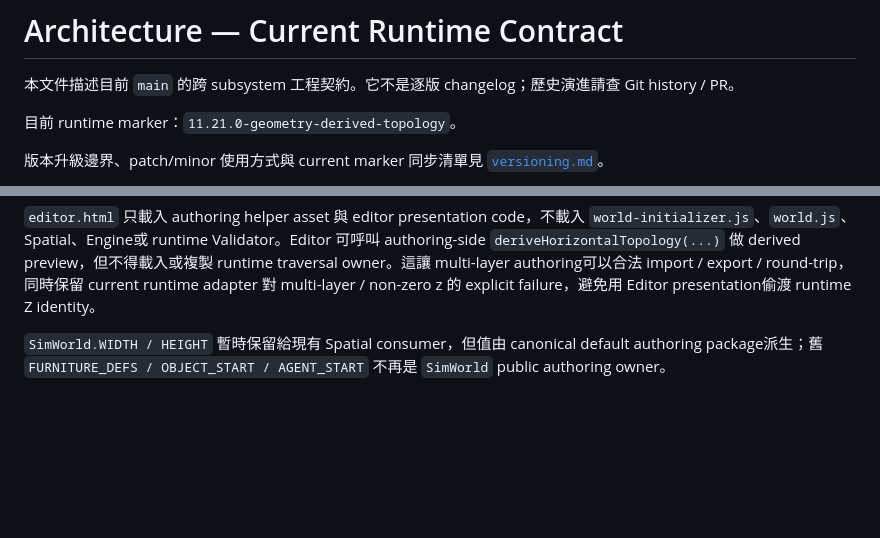
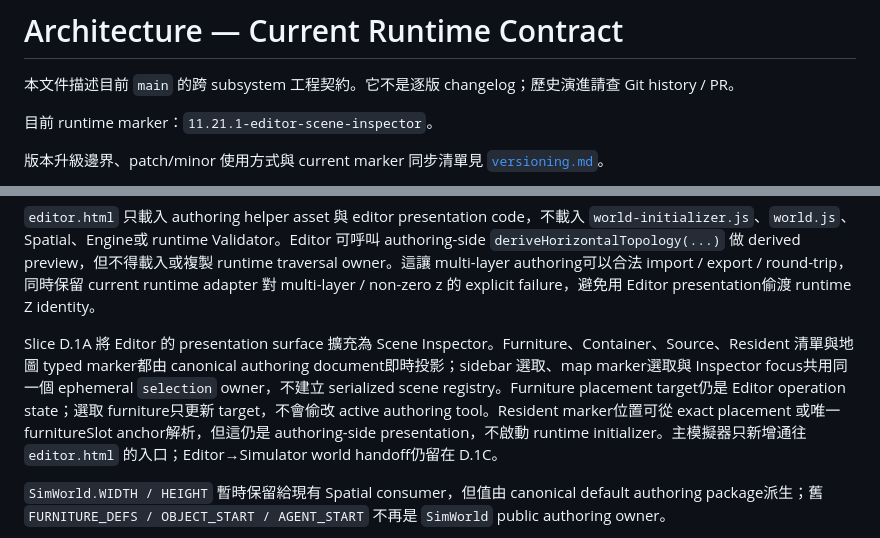
Before and after one commit to Prysline/emergent-causal-sim, a Markdown page: docs/architecture.md, 2 parts joined by grey strips. Rendered like a GitHub page; blank space fills up the shorter version.

Commit message:
Document D.1A selection ownership

```diff
--- a/docs/architecture.md
+++ b/docs/architecture.md
@@ -2,7 +2,7 @@
 
 本文件描述目前 `main` 的跨 subsystem 工程契約。它不是逐版 changelog；歷史演進請查 Git history / PR。
 
-目前 runtime marker：`11.21.0-geometry-derived-topology`。
+目前 runtime marker：`11.21.1-editor-scene-inspector`。
 
 版本升級邊界、patch/minor 使用方式與 current marker 同步清單見 [`versioning.md`](versioning.md)。
 
@@ -42,6 +42,8 @@ Slice D 將 authoring contract 升為 `world-authoring-v2`，並建立 pure `Sim
 `world-authoring-v1 → v2` migration 是 explicit compatibility boundary：legacy default dining-table 原本由 Spatial runtime ID hardcode提供的 `.72m` under-clearance，migration 會一次性寫入正式 Furniture geometry；v2 runtime 不再以 `diningTable` ID hidden fallback補值。`map.passageConstraints` 保留給 regression / low-level compatibility override，不是正常 Editor主要操作面。
 
 `editor.html` 只載入 authoring helper asset 與 editor presentation code，不載入 `world-initializer.js`、`world.js`、Spatial、Engine或 runtime Validator。Editor 可呼叫 authoring-side `deriveHorizontalTopology(...)` 做 derived preview，但不得載入或複製 runtime traversal owner。這讓 multi-layer authoring可以合法 import / export / round-trip，同時保留 current runtime adapter 對 multi-layer / non-zero z 的 explicit failure，避免用 Editor presentation偷渡 runtime Z identity。
+
+Slice D.1A 將 Editor 的 presentation surface 擴充為 Scene Inspector。Furniture、Container、Source、Resident 清單與地圖 typed marker都由 canonical authoring document即時投影；sidebar 選取、map marker選取與 Inspector focus共用同一個 ephemeral `selection` owner，不建立 serialized scene registry。Furniture placement target仍是 Editor operation state；選取 furniture只更新 target，不會偷改 active authoring tool。Resident marker位置可從 exact placement 或唯一 furnitureSlot anchor解析，但這仍是 authoring-side presentation，不啟動 runtime initializer。主模擬器只新增通往 `editor.html` 的入口；Editor→Simulator world handoff仍留在 D.1C。
 
 `SimWorld.WIDTH / HEIGHT` 暫時保留給現有 Spatial consumer，但值由 canonical default authoring package派生；舊 `FURNITURE_DEFS / OBJECT_START / AGENT_START` 不再是 `SimWorld` public authoring owner。
 
```
